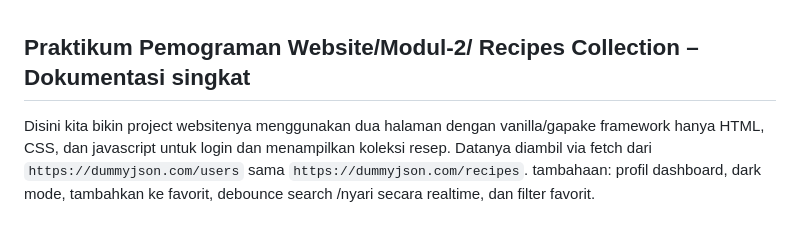
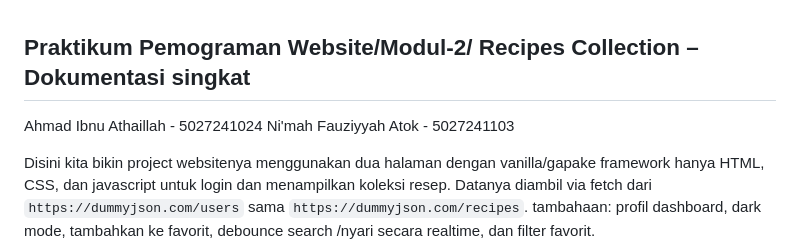
Before and after one commit to pocongcyber77/pweb-js-p35-2025, a Markdown page: README.md, the part around the change. GitHub-like rendering; blank space fills up the shorter version.

```diff
--- a/README.md
+++ b/README.md
@@ -1,4 +1,6 @@
 ## Praktikum Pemograman Website/Modul-2/ Recipes Collection – Dokumentasi singkat
+Ahmad Ibnu Athaillah  - 5027241024
+Ni'mah Fauziyyah Atok - 5027241103
 
 Disini kita bikin project websitenya menggunakan dua halaman dengan vanilla/gapake framework hanya HTML, CSS, dan javascript untuk login dan menampilkan koleksi resep. Datanya diambil via fetch dari `https://dummyjson.com/users` sama `https://dummyjson.com/recipes`. tambahaan: profil dashboard, dark mode, tambahkan ke favorit, debounce search /nyari secara realtime, dan filter favorit.
 
```
